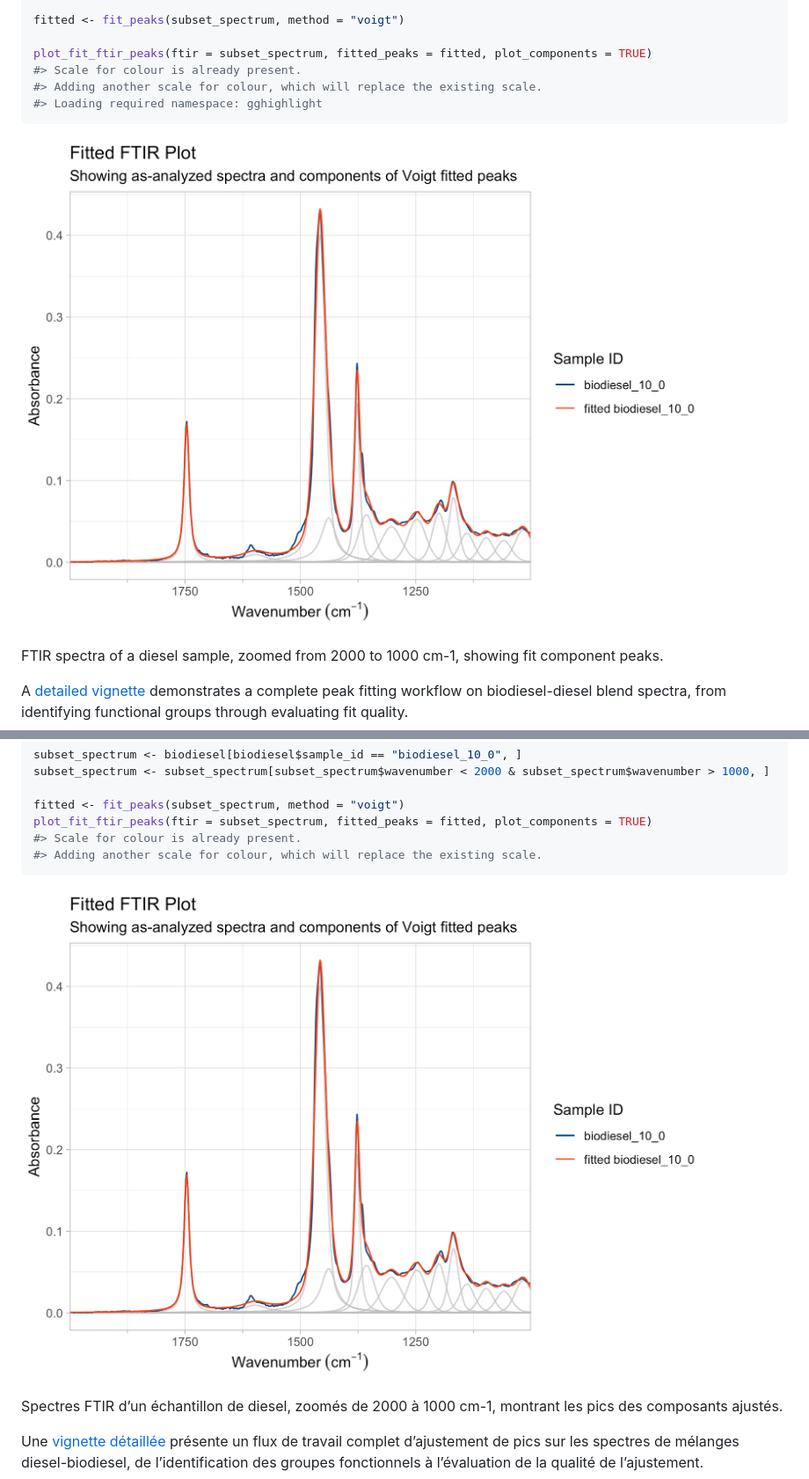
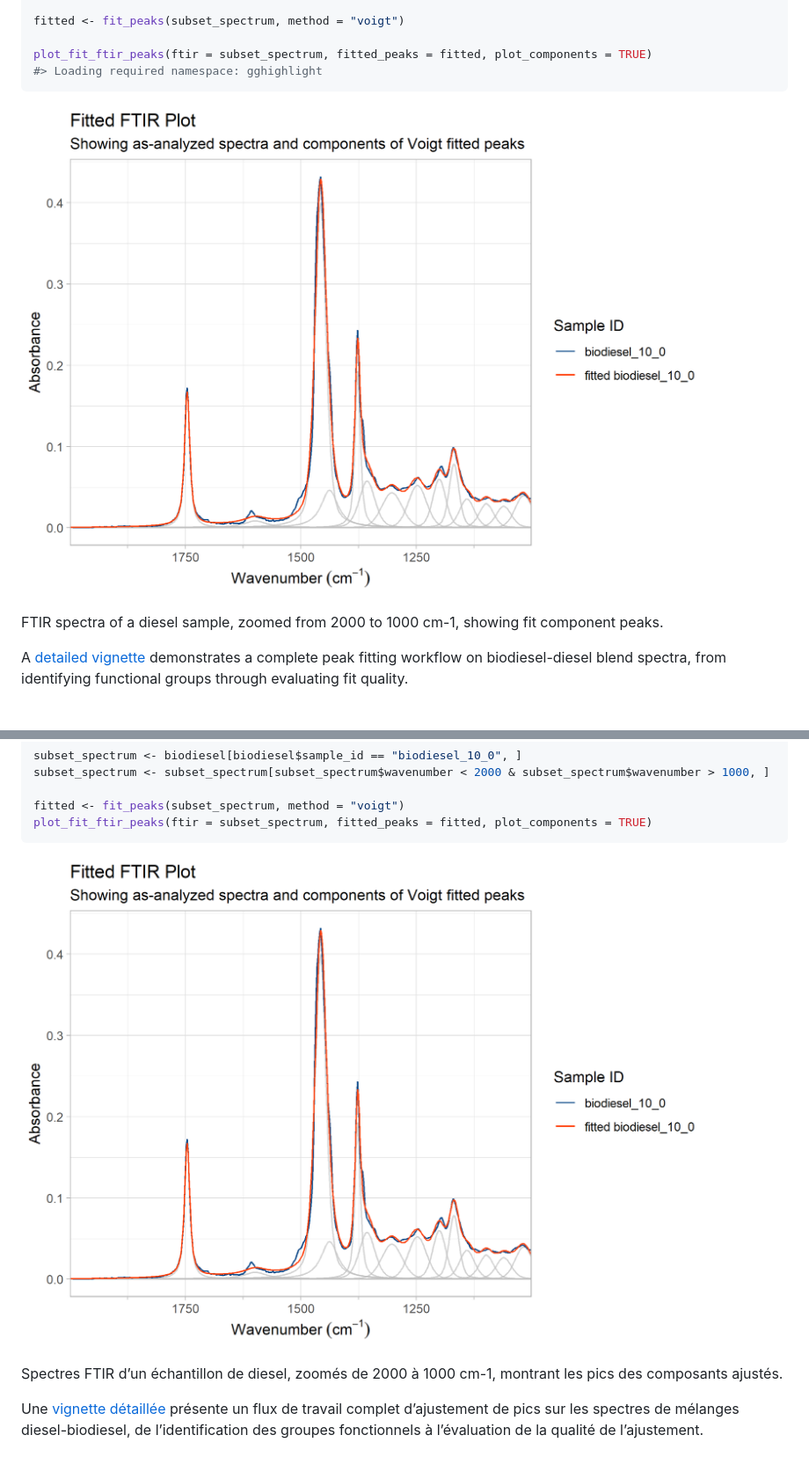
Before and after one commit to NRCan/PlotFTIR, a Markdown page: README.md, 2 parts joined by grey strips. Shown at 88% size. Drawn GitHub-style; pictures changed too: man/figures/README-peakfit_en-1.png, man/figures/README-peakfit_fr-1.png; blank space fills up the shorter version.

````diff
--- a/README.md
+++ b/README.md
@@ -286,8 +296,6 @@ subset_spectrum <- subset_spectrum[subset_spectrum$wavenumber < 2000 & subset_sp
 fitted <- fit_peaks(subset_spectrum, method = "voigt")
 
 plot_fit_ftir_peaks(ftir = subset_spectrum, fitted_peaks = fitted, plot_components = TRUE)
-#> Scale for colour is already present.
-#> Adding another scale for colour, which will replace the existing scale.
 #> Loading required namespace: gghighlight
 ```
 
@@ -646,8 +663,6 @@ subset_spectrum <- subset_spectrum[subset_spectrum$wavenumber < 2000 & subset_sp
 
 fitted <- fit_peaks(subset_spectrum, method = "voigt")
 plot_fit_ftir_peaks(ftir = subset_spectrum, fitted_peaks = fitted, plot_components = TRUE)
-#> Scale for colour is already present.
-#> Adding another scale for colour, which will replace the existing scale.
 ```
 
 <div class="figure">
````
Also changed, not shown: other parts of README.md (+34 -15 lines), NEWS.md (+2 -0 lines), man/figures/README-biodiesel_labelled_en-1.png, man/figures/README-biodiesel_labelled_fr-1.png, 7 other files.
